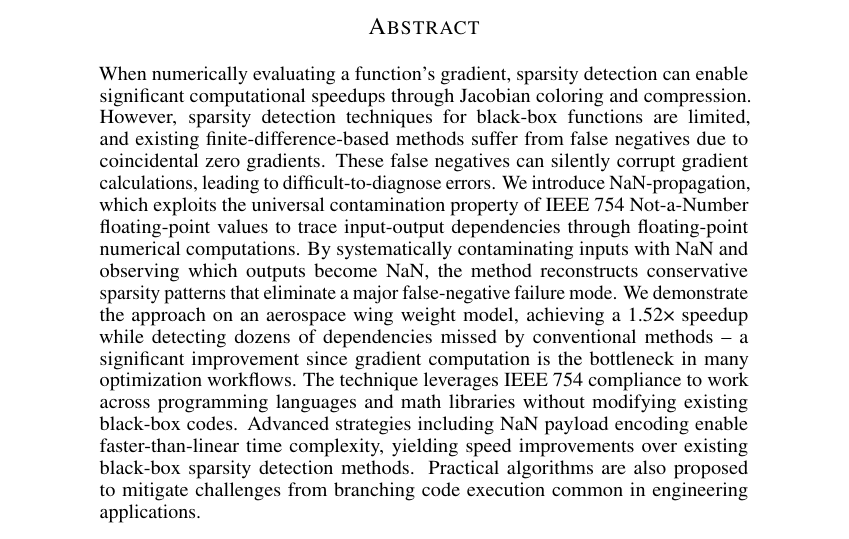
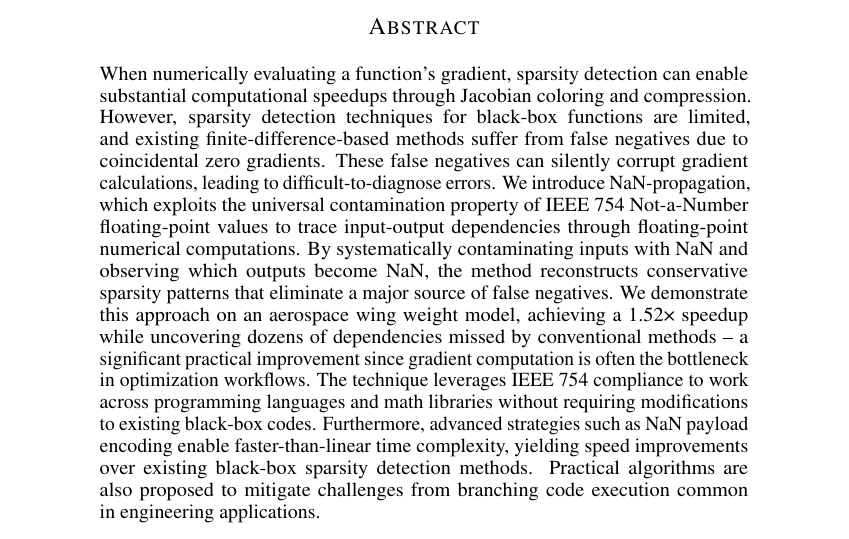
Before and after one commit to peterdsharpe/nan-propagation, a LaTeX paper (paper/main.tex): part of page 1 of 15, cut so that both start at the same text. Compiled offline with pdfLaTeX.

Commit message:
abstract cleanup

```diff
--- a/paper/main.tex
+++ b/paper/main.tex
@@ -16,7 +16,9 @@
 \maketitle
 
 \begin{abstract}
-    When numerically evaluating a function's gradient, sparsity detection can enable significant computational speedups through Jacobian coloring and compression. However, sparsity detection techniques for black-box functions are limited, and existing finite-difference-based methods suffer from false negatives due to coincidental zero gradients. These false negatives can silently corrupt gradient calculations, leading to difficult-to-diagnose errors. We introduce NaN-propagation, which exploits the universal contamination property of IEEE 754 Not-a-Number floating-point values to trace input-output dependencies through floating-point numerical computations. By systematically contaminating inputs with NaN and observing which outputs become NaN, the method reconstructs conservative sparsity patterns that eliminate a major false-negative failure mode. We demonstrate the approach on an aerospace wing weight model, achieving a 1.52× speedup while detecting dozens of dependencies missed by conventional methods -- a significant improvement since gradient computation is the bottleneck in many optimization workflows. The technique leverages IEEE 754 compliance to work across programming languages and math libraries without modifying existing black-box codes. Advanced strategies including NaN payload encoding enable faster-than-linear time complexity, yielding speed improvements over existing black-box sparsity detection methods. Practical algorithms are also proposed to mitigate challenges from branching code execution common in engineering applications.
+
+    When numerically evaluating a function's gradient, sparsity detection can enable substantial computational speedups through Jacobian coloring and compression. However, sparsity detection techniques for black-box functions are limited, and existing finite-difference-based methods suffer from false negatives due to coincidental zero gradients. These false negatives can silently corrupt gradient calculations, leading to difficult-to-diagnose errors. We introduce NaN-propagation, which exploits the universal contamination property of IEEE 754 Not-a-Number floating-point values to trace input-output dependencies through floating-point numerical computations. By systematically contaminating inputs with NaN and observing which outputs become NaN, the method reconstructs conservative sparsity patterns that eliminate a major source of false negatives. We demonstrate this approach on an aerospace wing weight model, achieving a 1.52× speedup while uncovering dozens of dependencies missed by conventional methods -- a significant practical improvement since gradient computation is often the bottleneck in optimization workflows. The technique leverages IEEE 754 compliance to work across programming languages and math libraries without requiring modifications to existing black-box codes. Furthermore, advanced strategies such as NaN payload encoding enable faster-than-linear time complexity, yielding speed improvements over existing black-box sparsity detection methods. Practical algorithms are also proposed to mitigate challenges from branching code execution common in engineering applications.
+
 \end{abstract}
 
 \begin{center}
```
